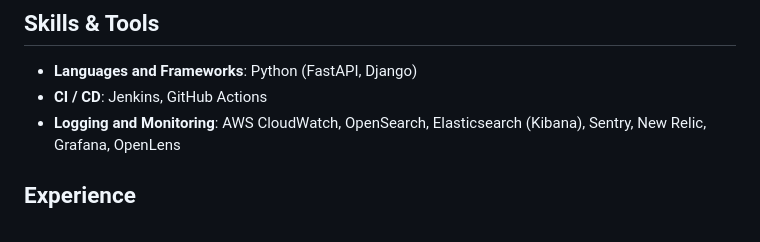
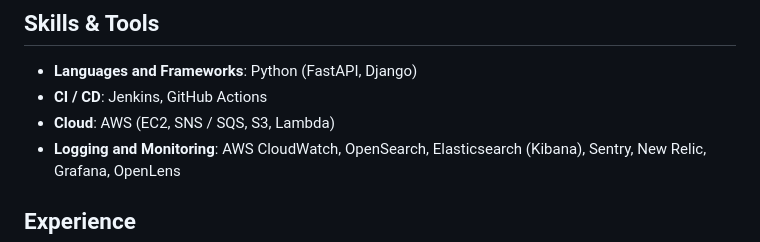
Before and after one commit to serhiismetanskyi/serhiismetanskyi.cv, a Markdown page: README.md, the part around the change. Drawn GitHub-style.

```diff
--- a/README.md
+++ b/README.md
@@ -14,6 +14,7 @@ Currently, I focus on testing LLMs, AI agents, and Machine Learning projects, wi
 
 - **Languages and Frameworks**: Python (FastAPI, Django)
 - **CI / CD**: Jenkins, GitHub Actions
+- **Cloud**: AWS (EC2, SNS / SQS, S3, Lambda)
 - **Logging and Monitoring**: AWS CloudWatch, OpenSearch, Elasticsearch (Kibana), Sentry, New Relic, Grafana, OpenLens
 
 ## Experience
```
